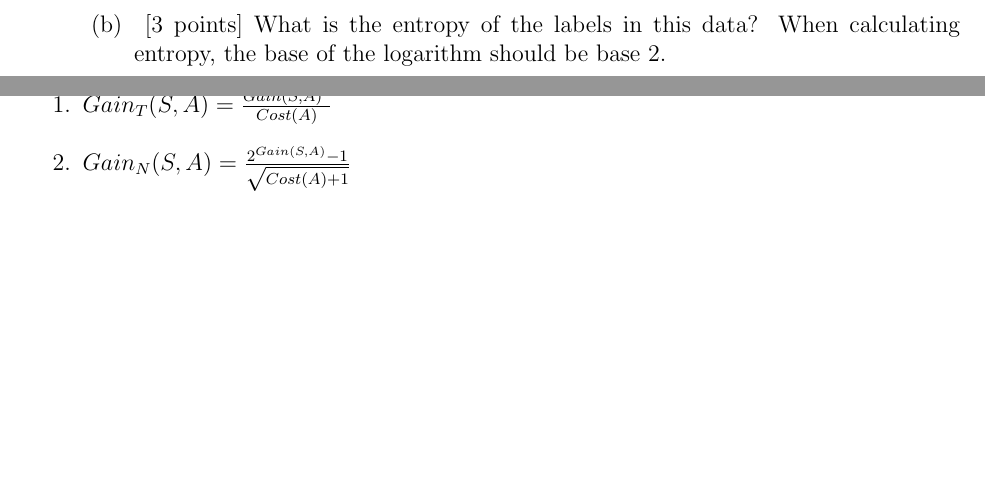
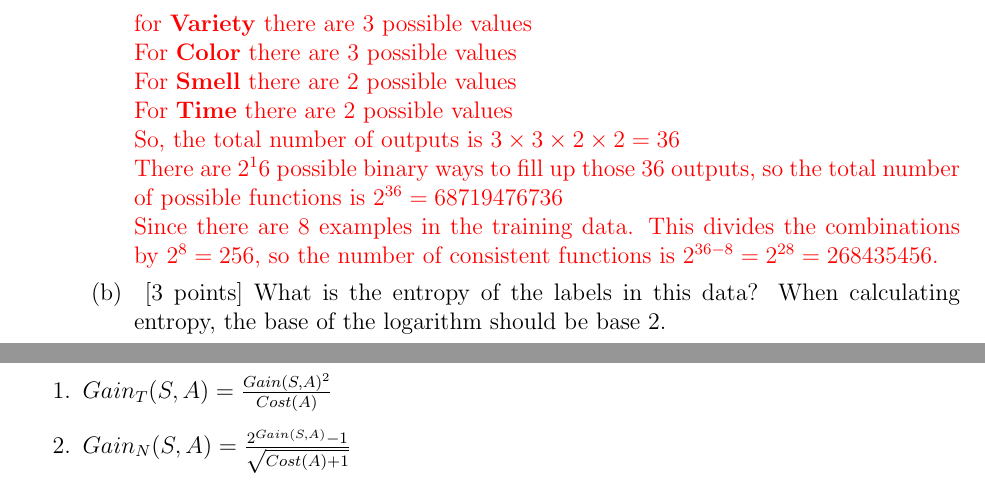
Before and after one commit to ianswimoore/CS-5350, a LaTeX problem sheet (HW1/hw1.src/hw1.tex, which reads HW1/hw1.src/question1.tex): two parts of pages 2 and 7 of 7, joined at a grey line, cut at the place of the change, the shorter picture padded with empty space. Compiled offline with pdfLaTeX.

Commit message:
Completed HW1a

```diff
--- a/HW1/hw1.src/question1.tex
+++ b/HW1/hw1.src/question1.tex
@@ -38,6 +38,17 @@
 
   \begin{enumerate}
   \item~[5 points] How many possible functions are there to map these four features to a boolean decision? How many functions are consistent with the given training dataset?
+
+  {\color{red}
+  for \textbf{Variety} there are 3 possible values \\
+  For \textbf{Color} there are 3 possible values \\
+  For \textbf{Smell} there are 2 possible values \\
+  For \textbf{Time} there are 2 possible values \\
+  So, the total number of outputs is $3 \times 3 \times 2 \times 2 = 36$ \\
+  There are $2^16$ possible binary ways to fill up those $36$ outputs, so the total number of possible functions is $2^{36} = 68719476736$ \\
+  Since there are 8 examples in the training data. This divides the combinations by $2^8 = 256$, so the number of consistent functions is $2^{36 - 8} = 2^{28} = 268435456$.
+  }
+
   \item~[3 points] What is the entropy of the labels in this data? When calculating entropy, the base of the logarithm should be base 2.
   \item~[4 points] Compute the information gain of each feature and enter it
     into Table~\ref{tb-entropy-ig}. Specify upto 3 decimal places.
```
Also changed, not shown: HW1/hw1.src/hw1.pdf (added).
